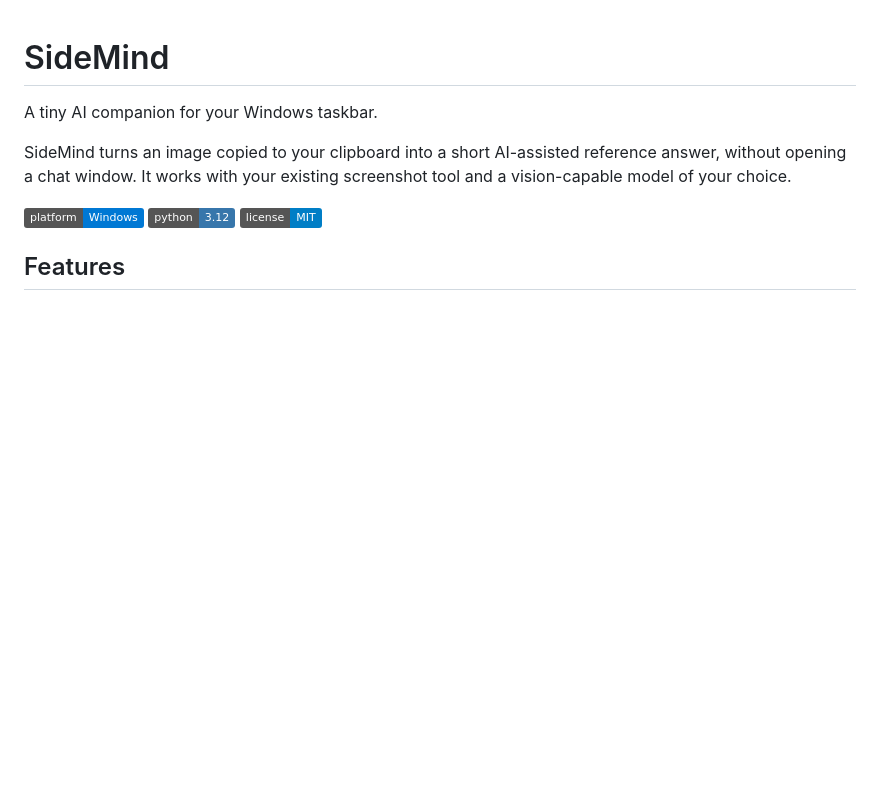
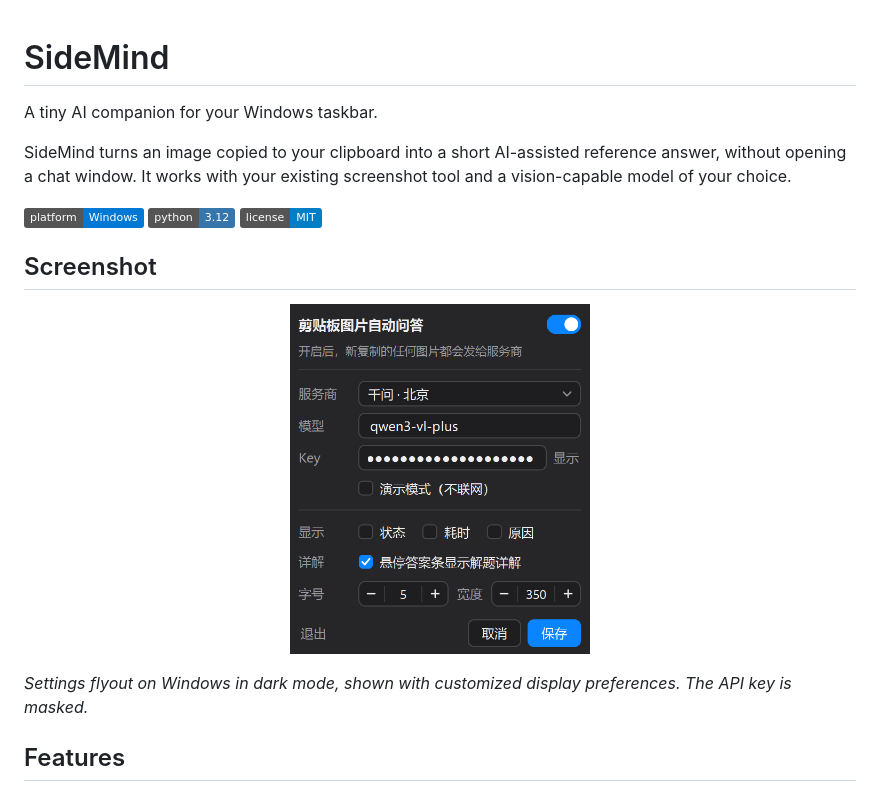
Before and after one commit to kkkklck/SideMind, a Markdown page: README.md, the part around the change. Rendered like a GitHub page; pictures changed too: docs/images/settings.png (added); badges without logos; blank space fills up the shorter version.

Commit message:
docs: add settings flyout screenshot

```diff
--- a/README.md
+++ b/README.md
@@ -7,6 +7,14 @@ SideMind turns an image copied to your clipboard into a short AI-assisted refere
 ![Windows](https://img.shields.io/badge/platform-Windows-0078D4)
 ![Python](https://img.shields.io/badge/python-3.12-3776AB)
 ![License](https://img.shields.io/badge/license-MIT-blue)
+
+## Screenshot
+
+<p align="center">
+  <img src="docs/images/settings.png" width="300" alt="SideMind settings flyout showing Qwen provider selection, masked API key, display preferences, and detailed explanation mode">
+</p>
+
+*Settings flyout on Windows in dark mode, shown with customized display preferences. The API key is masked.*
 
 ## Features
 
```
